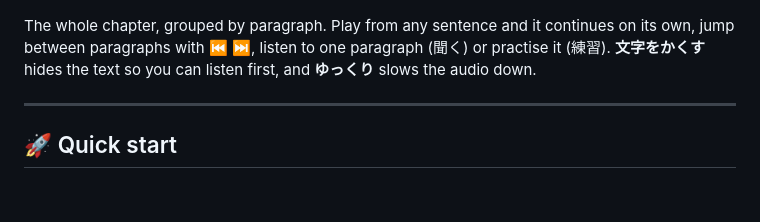
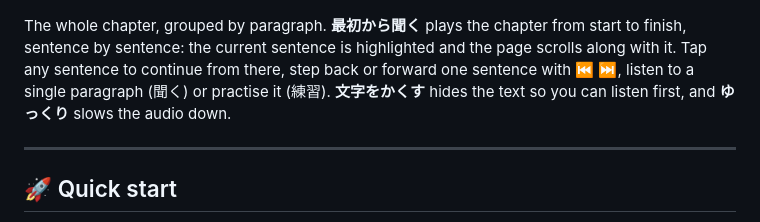
Before and after one commit to Wortaxx/mimikara-nihongo, a Markdown page: README.md, the part around the change. Rendered like a GitHub page; blank space fills up the shorter version.

Commit message:
README: describe the audiobook reader's continuous playback correctly
Co-Authored-By: Claude Opus 5.5 <noreply@anthropic.com>

```diff
--- a/README.md
+++ b/README.md
@@ -300,7 +300,7 @@ Listen to a whole paragraph **without seeing the text**, as many times as you li
   <img src="docs/screenshots/28-book-reader.png" width="260" alt="Audiobook chapter reader">
 </p>
 
-The whole chapter, grouped by paragraph. Play from any sentence and it continues on its own, jump between paragraphs with ⏮ ⏭, listen to one paragraph (聞く) or practise it (練習). **文字をかくす** hides the text so you can listen first, and **ゆっくり** slows the audio down.
+The whole chapter, grouped by paragraph. **最初から聞く** plays the chapter from start to finish, sentence by sentence: the current sentence is highlighted and the page scrolls along with it. Tap any sentence to continue from there, step back or forward one sentence with ⏮ ⏭, listen to a single paragraph (聞く) or practise it (練習). **文字をかくす** hides the text so you can listen first, and **ゆっくり** slows the audio down.
 
 ---
 
```
